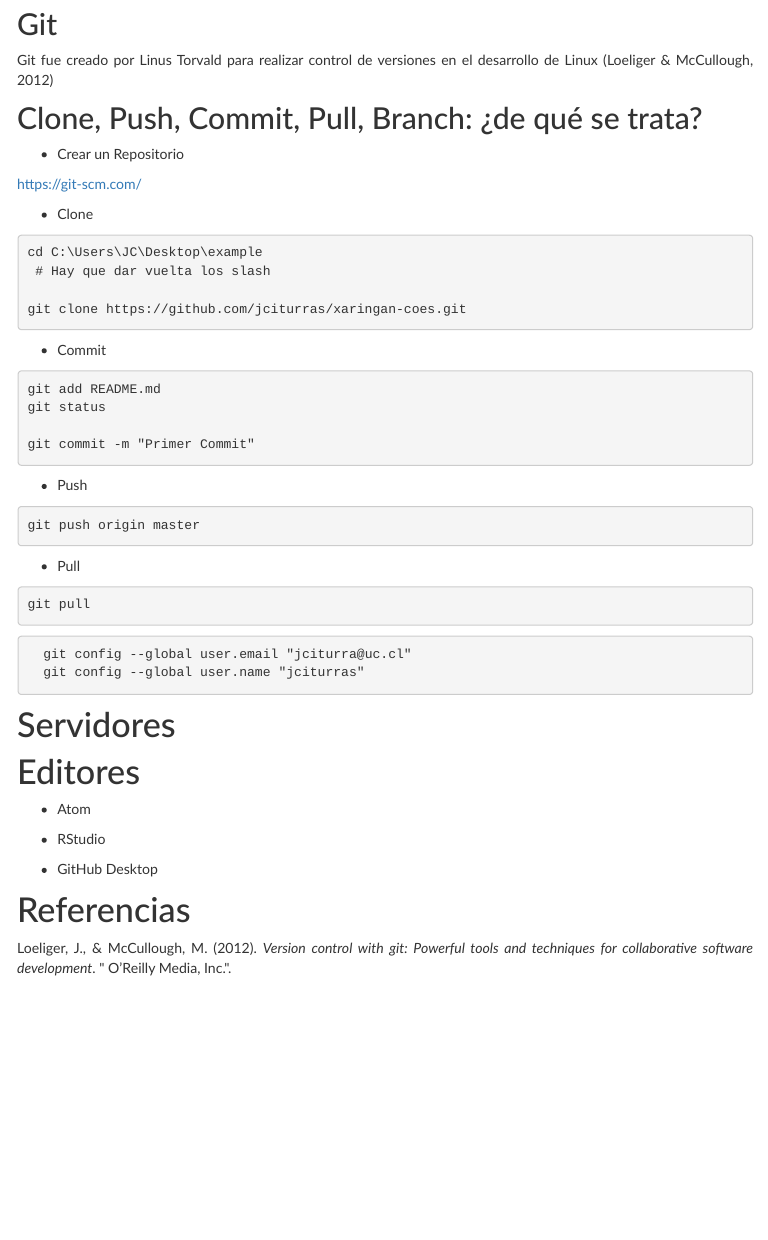
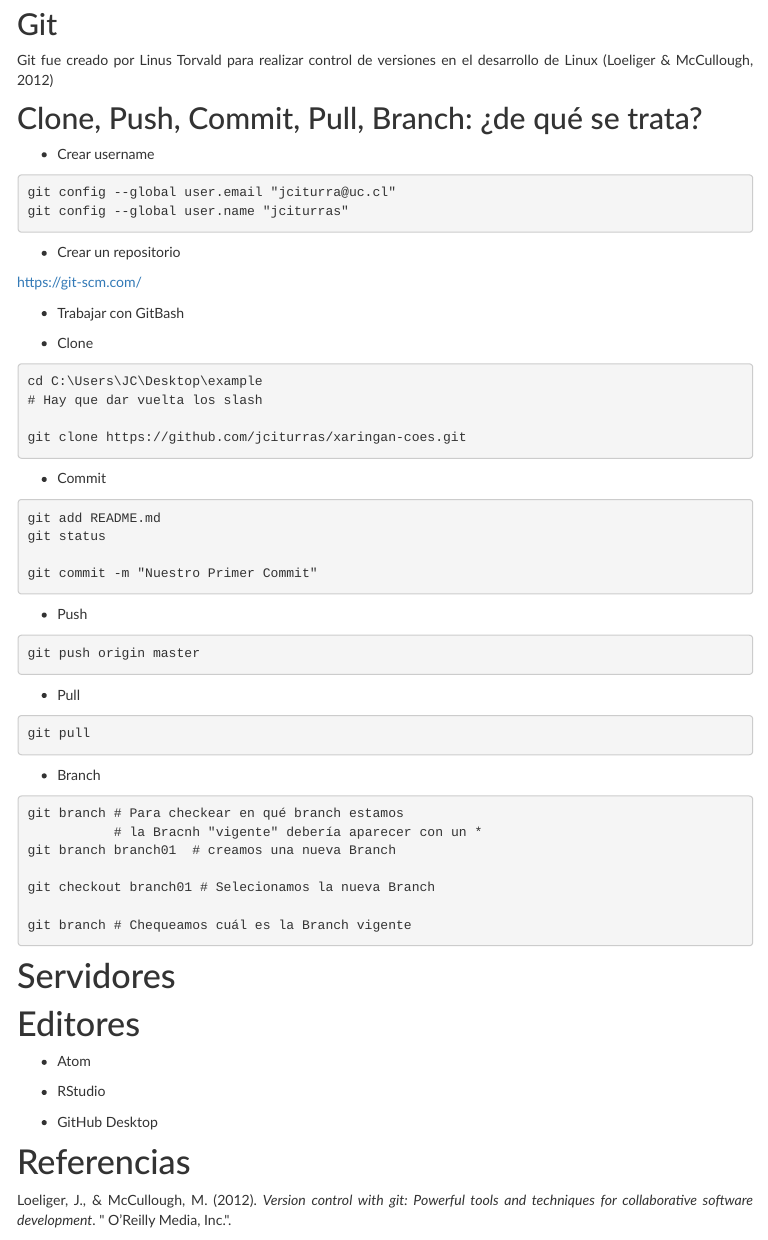
Before and after one commit to jciturras/opscoes.github.io, an R Markdown document (version_control_github.Rmd): the page in a window 1100 px wide, from 300 px down. The pictures show the output file version_control_github.html that the author committed with the source, opened offline; library style sheets and scripts come from the installed R packages; menus at the side of the page are left out.

Commit message:
update27sept

````diff
--- a/version_control_github.Rmd
+++ b/version_control_github.Rmd
@@ -27,17 +27,26 @@
 ## Clone, Push, Commit, Pull, Branch: ¿de qué se trata?
 
 
-* Crear un Repositorio
+* Crear username
 
 
+```{git}
+git config --global user.email "jciturra@uc.cl"
+git config --global user.name "jciturras"
+```
+
+* Crear un repositorio
 
 [https://git-scm.com/](Git)
+
+
+* Trabajar con GitBash
 
 * Clone
 
 ```{git}
 cd C:\Users\JC\Desktop\example
- # Hay que dar vuelta los slash
+# Hay que dar vuelta los slash
 
 git clone https://github.com/jciturras/xaringan-coes.git
 ```
@@ -48,7 +57,7 @@
 git add README.md
 git status
 
-git commit -m "Primer Commit"
+git commit -m "Nuestro Primer Commit"
 ```
 
 
@@ -65,11 +74,20 @@
 git pull
 ```
 
+* Branch
 
 ```{git}
-  git config --global user.email "jciturra@uc.cl"
-  git config --global user.name "jciturras"
+git branch # Para checkear en qué branch estamos
+           # la Bracnh "vigente" debería aparecer con un *
+git branch branch01  # creamos una nueva Branch
+
+git checkout branch01 # Selecionamos la nueva Branch
+
+git branch # Chequeamos cuál es la Branch vigente
+
+
 ```
+
 
 # Servidores
 
````
Also changed, not shown: version_control_github.html.
